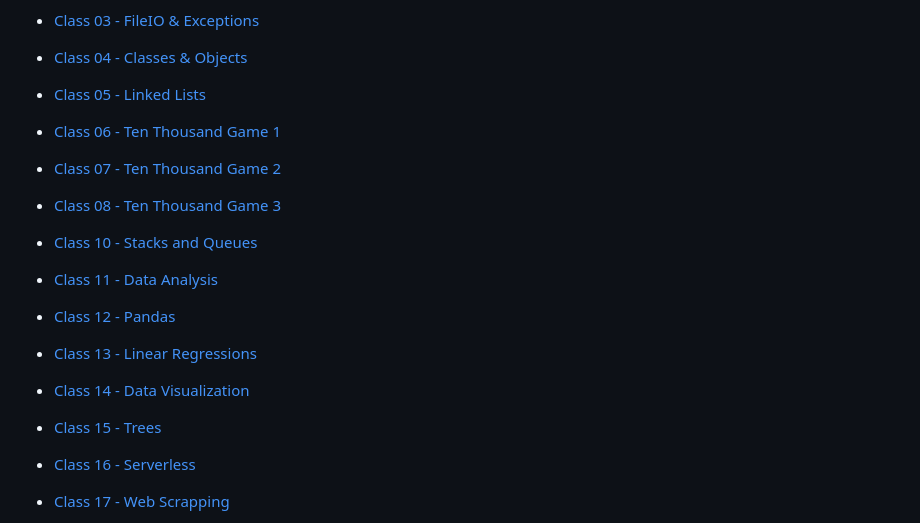
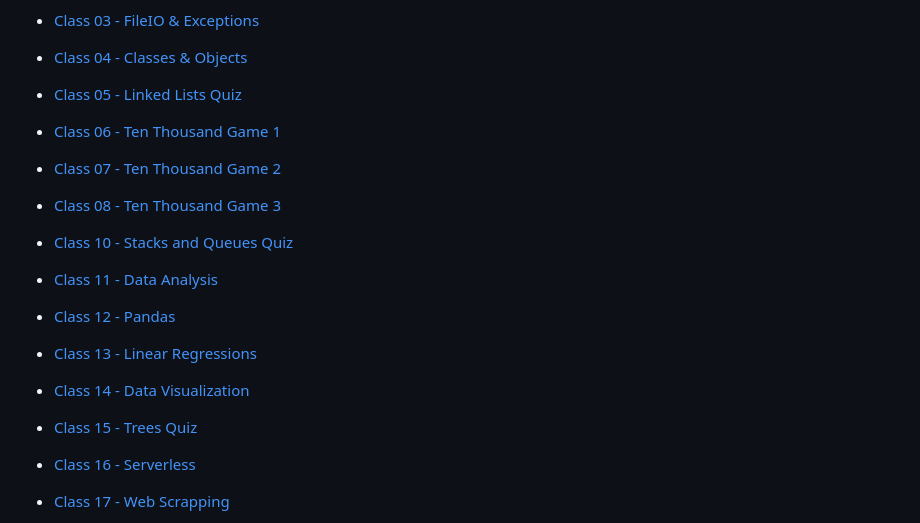
Before and after one commit to Code-Fellows-School-Work/reading-notes, a Markdown page: README.md, the part around the change printed below. Rendered like a GitHub page.

```diff
--- a/README.md
+++ b/README.md
@@ -114,7 +114,7 @@ Please take a look at my [GitHub Profile](https://github.com/evidad)
 
 - [Class 04 - Classes & Objects](code-401-reading-notes/class04%20-%20Classes%20and%20Objects.md)
 
-- [Class 05 - Linked Lists](code-401-reading-notes/class05%20-%20Linked%20List.md)
+- [Class 05 - Linked Lists Quiz](code-401-reading-notes/class05%20-%20Linked%20List.md)
 
 - [Class 06 - Ten Thousand Game 1](code-401-reading-notes/class06%20-%20Ten%20Thousand%20Game%201.md)
 
@@ -122,7 +122,7 @@ Please take a look at my [GitHub Profile](https://github.com/evidad)
 
 - [Class 08 - Ten Thousand Game 3](code-401-reading-notes/class08%20-%20Ten%20Thousand%20Game%203.md)
 
-- [Class 10 - Stacks and Queues](code-401-reading-notes/class10%20-%20Stacks%20and%20Queues.md)
+- [Class 10 - Stacks and Queues Quiz](code-401-reading-notes/class10%20-%20Stacks%20and%20Queues.md)
 
 - [Class 11 - Data Analysis](code-401-reading-notes/class11%20-%20Data%20Analysis.md)
 
@@ -132,7 +132,7 @@ Please take a look at my [GitHub Profile](https://github.com/evidad)
 
 - [Class 14 - Data Visualization](code-401-reading-notes/class14%20-%20Data%20Viz.md)
 
-- [Class 15 - Trees](code-401-reading-notes/class15%20-%20Trees.md)
+- [Class 15 - Trees Quiz](code-401-reading-notes/class15%20-%20Trees.md)
 
 - [Class 16 - Serverless](code-401-reading-notes/class16%20-%20Serverless%20Functions.md)
 
```
Also changed, not shown: other parts of README.md (+6 -0 lines), code-401-reading-notes/class31 - Django REST Framework & Docker.md.md (added, +36 -0 lines), code-401-reading-notes/class29 - Django Custom User.md (renamed from code-401-reading-notes/class 29 - Django Custom User.md).
